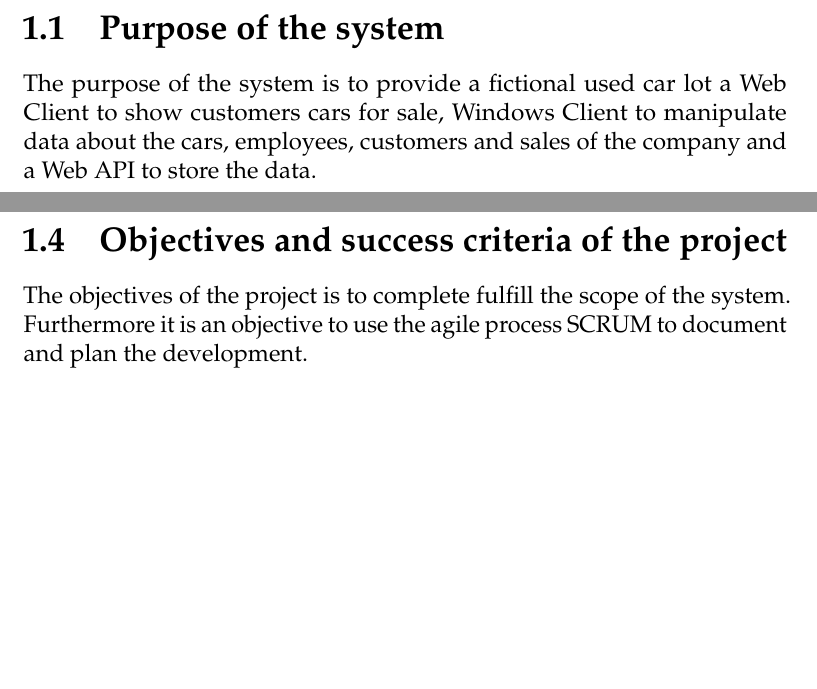
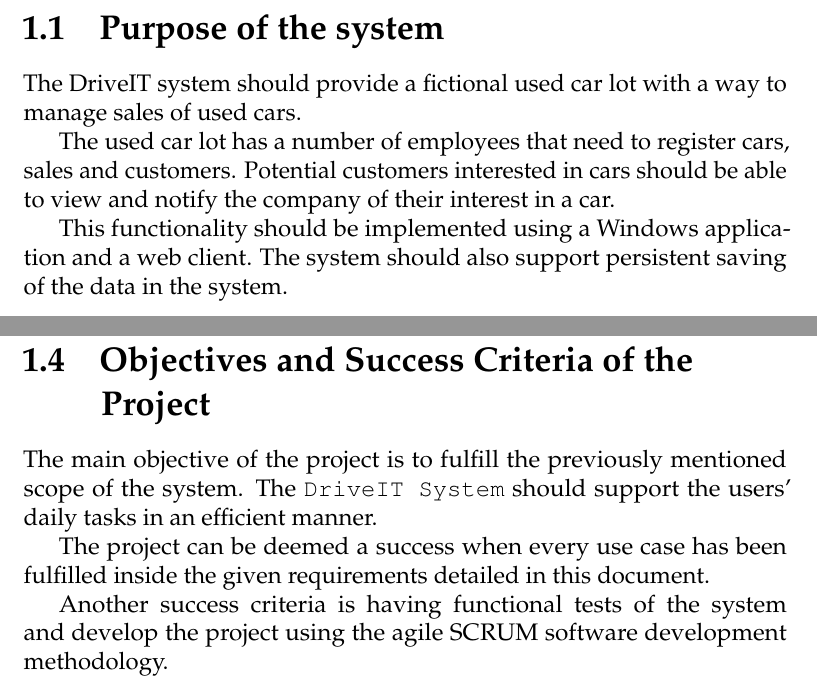
Before and after one commit to andersfischernielsen/DriveIT, a LaTeX thesis (documentation/tex/main.tex, which reads documentation/tex/Introduction-Part/Introduction-Objectives.tex, documentation/tex/Introduction-Part/Introduction-Purpose.tex): two parts of pages 8 and 11 of 82, joined at a grey line, cut so that both start at the same text, the shorter picture padded with empty space. Compiled offline with pdfLaTeX; an older LaTeX class or package is replaced by its successor.

Commit message:
Extended introduction.

```diff
--- a/documentation/tex/Introduction-Part/Introduction-Objectives.tex
+++ b/documentation/tex/Introduction-Part/Introduction-Objectives.tex
@@ -1,2 +1,7 @@
-\section{Objectives and success criteria of the project}
-The objectives of the project is to complete fulfill the scope of the system. Furthermore it is an objective to use the agile process SCRUM to document and plan the development.
+\section{Objectives and Success Criteria of the Project}
+The main objective of the project is to fulfill the previously mentioned scope of the system.
+The \texttt{DriveIT System} should support the users' daily tasks in an efficient manner.
+
+The project can be deemed a success when every use case has been fulfilled inside the given requirements detailed in this document.
+
+Another success criteria is having functional tests of the system and develop the project using the agile SCRUM software development methodology.
--- a/documentation/tex/Introduction-Part/Introduction-Purpose.tex
+++ b/documentation/tex/Introduction-Part/Introduction-Purpose.tex
@@ -1,2 +1,6 @@
 \section{Purpose of the system}
-The purpose of the system is to provide a fictional used car lot a Web Client to show customers cars for sale, Windows Client to manipulate data about the cars, employees, customers and sales of the company and a Web API to store the data.
+The DriveIT system should provide a fictional used car lot with a way to manage sales of used cars.
+
+The used car lot has a number of employees that need to register cars, sales and customers. Potential customers interested in cars should be able to view and notify the company of their interest in a car.
+
+This functionality should be implemented using a Windows application and a web client. The system should also support persistent saving of the data in the system.
```
Also changed, not shown: documentation/tex/Introduction-Part/Introduction-NonScope.tex (+7 -1 lines), documentation/tex/Introduction-Part/Introduction-Scope.tex (+3 -1 lines).
